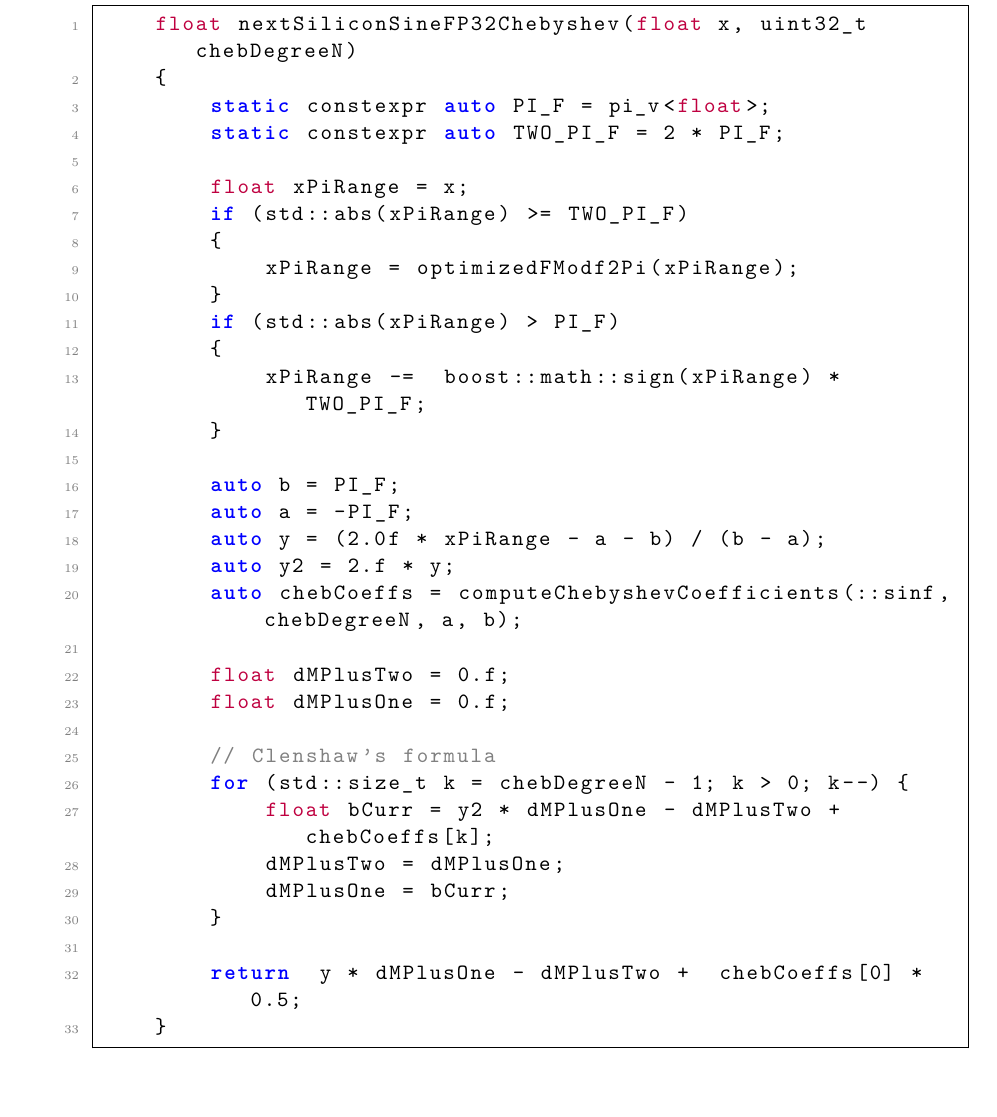
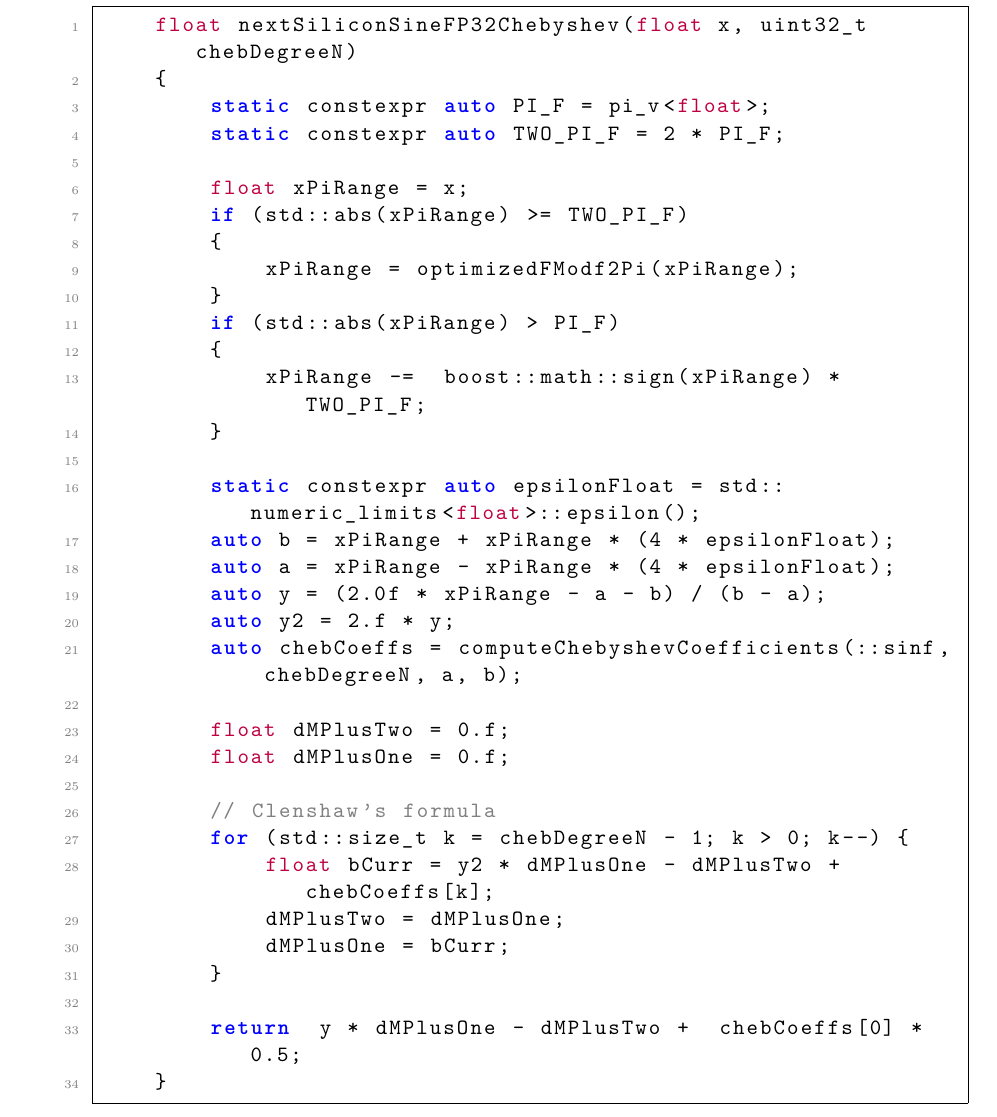
Before and after one commit to popina1994/Next-Silicon-Report, a LaTeX document (main.tex, which reads algorithms/cheb_approx.tex): part of page 10 of 17, cut so that both start at the same text, the shorter picture padded with empty space. Compiled offline with pdfLaTeX.

Commit message:
1. Updating the algorithm to reflect the code.

```diff
--- a/algorithms/cheb_approx.tex
+++ b/algorithms/cheb_approx.tex
@@ -20,8 +20,9 @@
             xPiRange -=  boost::math::sign(xPiRange) * TWO_PI_F;
         }
 
-        auto b = PI_F;
-        auto a = -PI_F;
+        static constexpr auto epsilonFloat = std::numeric_limits<float>::epsilon();
+        auto b = xPiRange + xPiRange * (4 * epsilonFloat);
+        auto a = xPiRange - xPiRange * (4 * epsilonFloat);
         auto y = (2.0f * xPiRange - a - b) / (b - a); *@\label{alg:sine_cheb:ln:scaling}@*
         auto y2 = 2.f * y;
         auto chebCoeffs = computeChebyshevCoefficients(::sinf, chebDegreeN, a, b);
```
Also changed, not shown: main.pdf.
